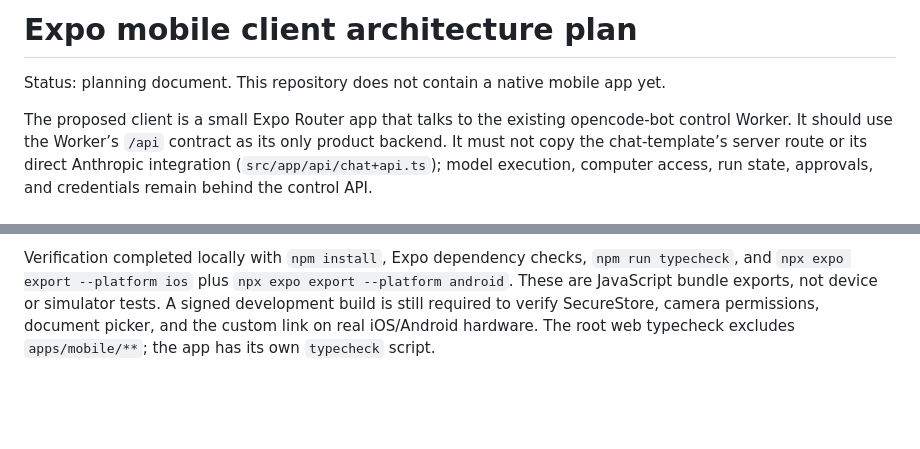
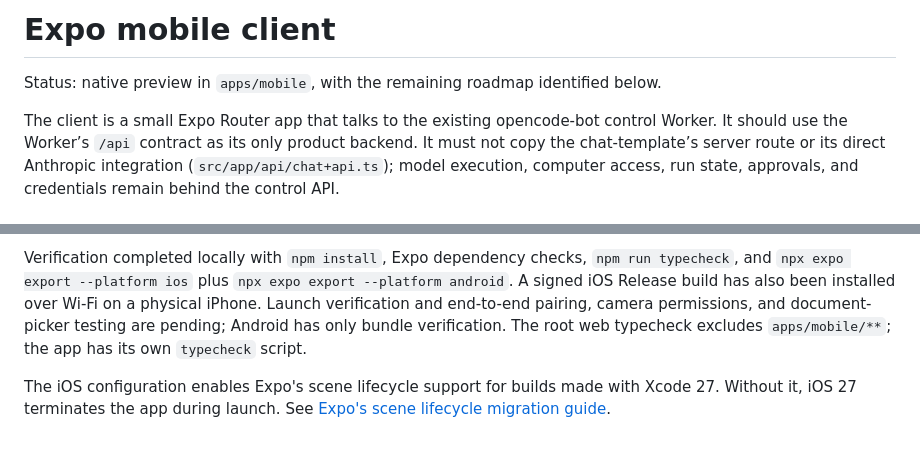
Before and after one commit to pkyanam/opencode-bot, a Markdown page: docs/mobile-client.md, 2 parts joined by grey strips. Rendered like a GitHub page; blank space fills up the shorter version.

Commit message:
Document mobile preview verification scope and iOS lifecycle requirement

```diff
--- a/docs/mobile-client.md
+++ b/docs/mobile-client.md
@@ -1,8 +1,8 @@
-# Expo mobile client architecture plan
+# Expo mobile client
 
-Status: planning document. This repository does not contain a native mobile app yet.
+Status: native preview in `apps/mobile`, with the remaining roadmap identified below.
 
-The proposed client is a small Expo Router app that talks to the existing
+The client is a small Expo Router app that talks to the existing
 opencode-bot control Worker. It should use the Worker’s `/api` contract as its
 only product backend. It must not copy the chat-template’s server route or its
 direct Anthropic integration (`src/app/api/chat+api.ts`); model execution,
@@ -210,8 +210,11 @@ so no Grok branding or copied screens are included.
 
 Verification completed locally with `npm install`, Expo dependency checks,
 `npm run typecheck`, and `npx expo export --platform ios` plus
-`npx expo export --platform android`. These are JavaScript bundle exports, not
-device or simulator tests. A signed development build is still required to
-verify SecureStore, camera permissions, document picker, and the custom link on
-real iOS/Android hardware. The root web typecheck excludes `apps/mobile/**`;
+`npx expo export --platform android`. A signed iOS Release build has also been installed over Wi-Fi on a physical
+iPhone. Launch verification and end-to-end pairing, camera permissions, and
+document-picker testing are pending; Android has only bundle verification. The root web typecheck excludes `apps/mobile/**`;
 the app has its own `typecheck` script.
+
+The iOS configuration enables Expo's scene lifecycle support for builds made
+with Xcode 27. Without it, iOS 27 terminates the app during launch. See
+[Expo's scene lifecycle migration guide](https://github.com/expo/fyi/blob/main/ios-scene-lifecycle.md).
```
